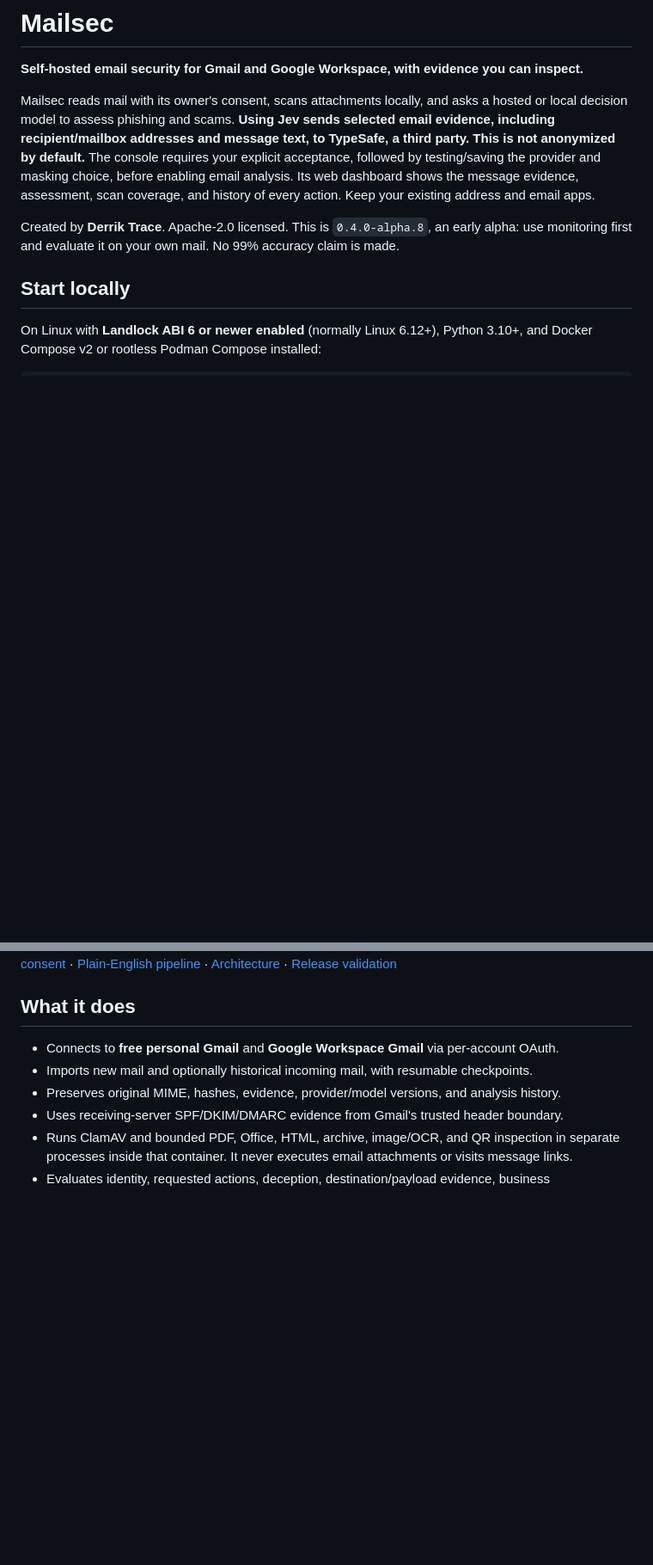
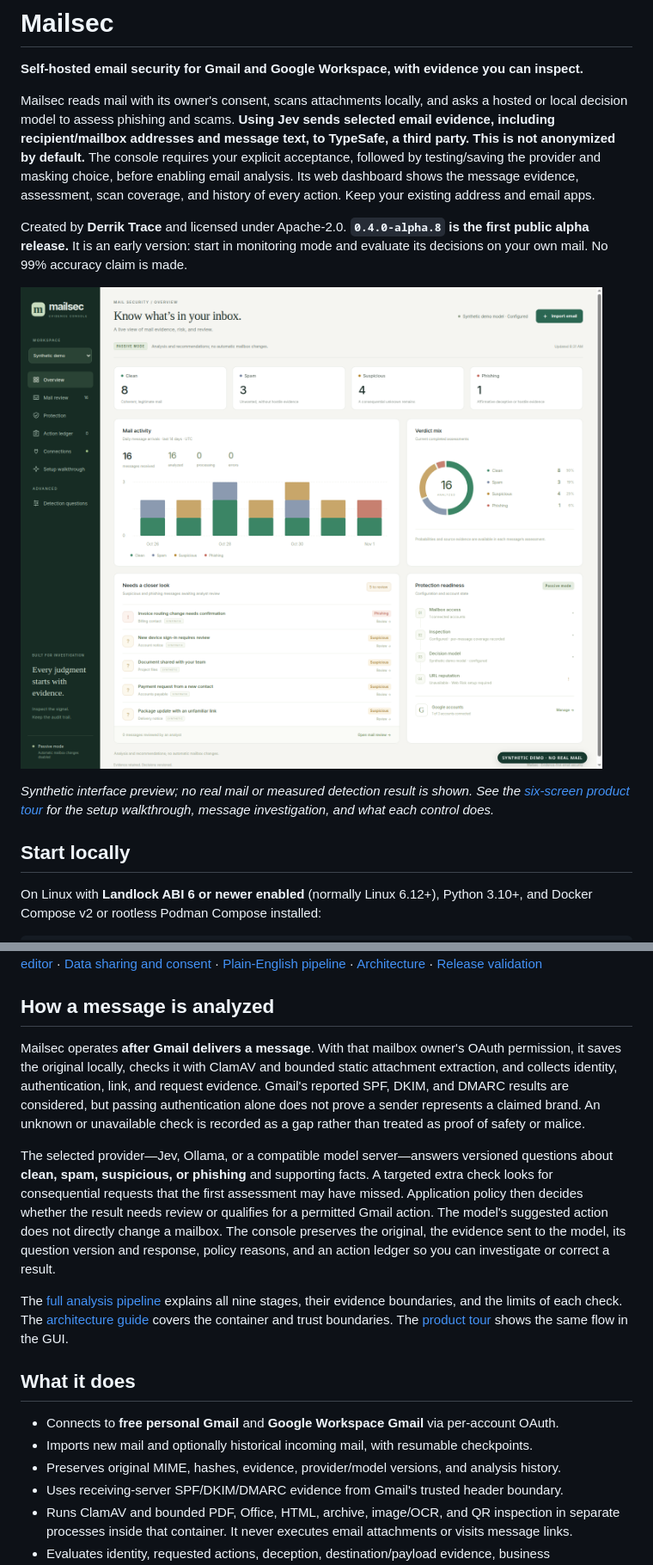
Before and after one commit to derriktrace/mailsec, a Markdown page: README.md, 2 parts joined by grey strips. Shown at 86% size. Drawn GitHub-style; pictures changed too: docs/images/mailsec-synthetic-dashboard.png (added); blank space fills up the shorter version.

Commit message:
Document first public alpha with synthetic visual tour

```diff
--- a/README.md
+++ b/README.md
@@ -11,8 +11,15 @@ choice, before enabling email analysis. Its web dashboard
 shows the message evidence, assessment, scan coverage, and history of every action.
 Keep your existing address and email apps.
 
-Created by **Derrik Trace**. Apache-2.0 licensed. This is `0.4.0-alpha.8`, an early alpha:
-use monitoring first and evaluate it on your own mail. No 99% accuracy claim is made.
+Created by **Derrik Trace** and licensed under Apache-2.0. **`0.4.0-alpha.8`
+is the first public alpha release.** It is an early version: start in monitoring
+mode and evaluate its decisions on your own mail. No 99% accuracy claim is made.
+
+![Synthetic Mailsec overview showing message categories and review activity](docs/images/mailsec-synthetic-dashboard.png)
+
+*Synthetic interface preview; no real mail or measured detection result is shown.
+See the [six-screen product tour](docs/product-tour.md) for the setup walkthrough,
+message investigation, and what each control does.*
 
 ## Start locally
 
@@ -77,6 +84,30 @@ HTTP or the console token to an untrusted network.
 [Data sharing and consent](docs/data-sharing.md) · [Plain-English pipeline](docs/analysis-pipeline.md) ·
 [Architecture](docs/architecture.md) ·
 [Release validation](docs/release-validation.md)
+
+## How a message is analyzed
+
+Mailsec operates **after Gmail delivers a message**. With that mailbox owner's
+OAuth permission, it saves the original locally, checks it with ClamAV and bounded
+static attachment extraction, and collects identity, authentication, link, and
+request evidence. Gmail's reported SPF, DKIM, and DMARC results are considered,
+but passing authentication alone does not prove a sender represents a claimed
+brand. An unknown or unavailable check is recorded as a gap rather than treated
+as proof of safety or malice.
+
+The selected provider—Jev, Ollama, or a compatible model server—answers
+versioned questions about **clean, spam, suspicious, or phishing** and supporting
+facts. A targeted extra check looks for consequential requests that the first
+assessment may have missed. Application policy then decides whether the result
+needs review or qualifies for a permitted Gmail action. The model's suggested
+action does not directly change a mailbox. The console preserves the original,
+the evidence sent to the model, its question version and response, policy reasons,
+and an action ledger so you can investigate or correct a result.
+
+The [full analysis pipeline](docs/analysis-pipeline.md) explains all nine stages,
+their evidence boundaries, and the limits of each check. The
+[architecture guide](docs/architecture.md) covers the container and trust
+boundaries. The [product tour](docs/product-tour.md) shows the same flow in the GUI.
 
 ## What it does
 
```
Also changed, not shown: other parts of README.md (+1 -1 lines), docs/product-tour.md (added, +187 -0 lines), docs/images/mailsec-synthetic-investigation.png (added), docs/images/mailsec-synthetic-onboarding.png (added), docs/images/mailsec-synthetic-setup-gmail.png (added), docs/images/mailsec-synthetic-setup-model.png (added), docs/images/mailsec-synthetic-setup-protection.png (added), 6 other files.
